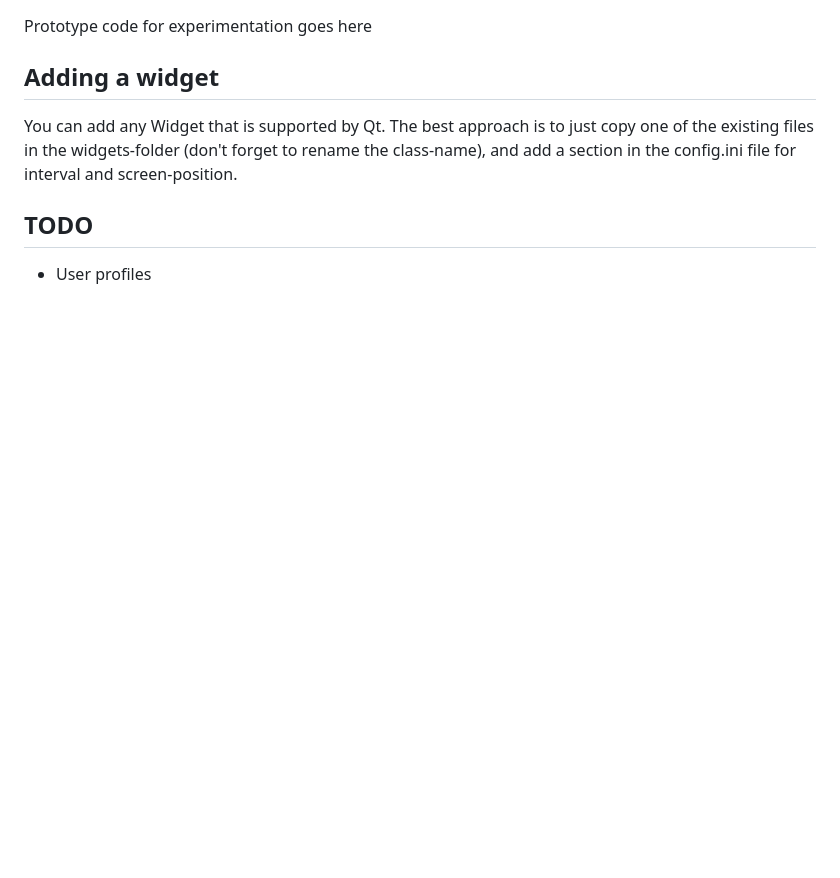
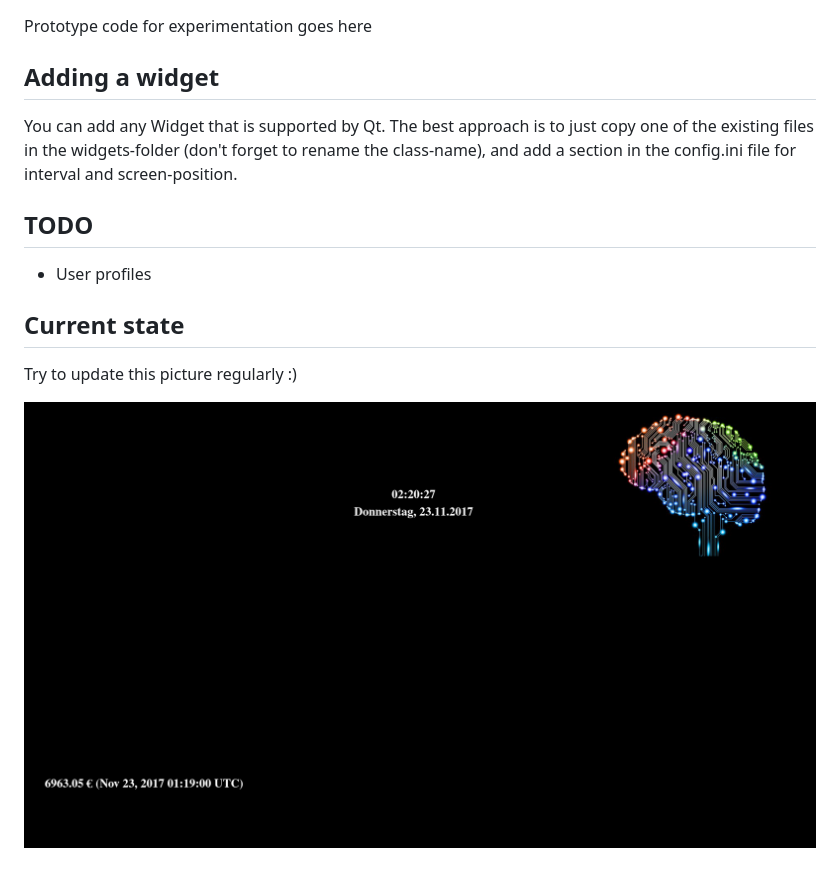
Before and after one commit to aioli-ffm/smartestmirror, a Markdown page: prototypes/README.md, the part around the change. Rendered like a GitHub page; pictures changed too: doc/gui.png (added); blank space fills up the shorter version.

Commit message:
added image to readme

```diff
--- a/prototypes/README.md
+++ b/prototypes/README.md
@@ -8,3 +8,9 @@ and add a section in the config.ini file for interval and screen-position.
 ## TODO
 
 * User profiles
+
+## Current state
+
+Try to update this picture regularly :)
+
+![GUI](../doc/gui.png)
```
